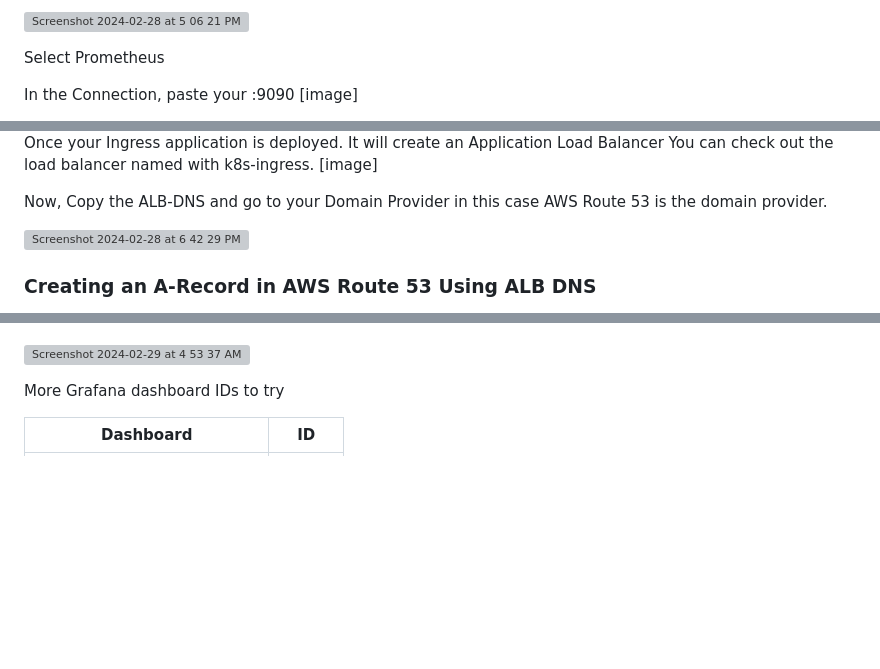
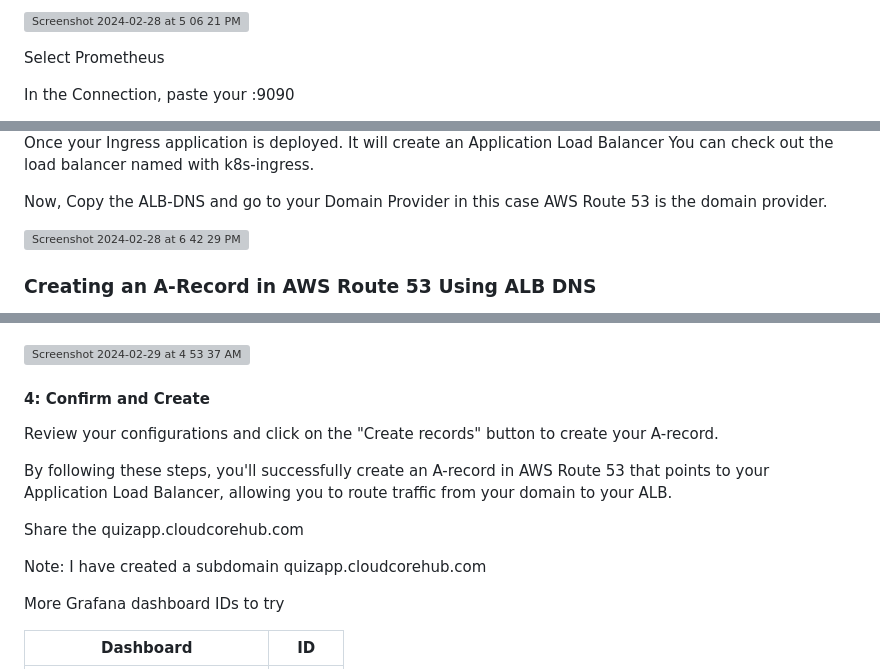
Before and after one commit to cloudcore-hub/Kubernetes-DevSecOps-CI-CD-Project, a Markdown page: README.md, 3 parts joined by grey strips. GitHub-like rendering; blank space fills up the shorter version; grey boxes are pictures that could not be loaded.

```diff
--- a/README.md
+++ b/README.md
@@ -720,7 +725,6 @@ Select Prometheus
 
 
 In the Connection, paste your <Prometheus-LB-DNS>:9090
-[image]
 
 If the URL is correct, then you will see a green notification/
 Click on Save & test.
@@ -809,7 +825,6 @@ Provide the details as it is provided in the below snippet and scroll down.
 
 Once your Ingress application is deployed. It will create an Application Load Balancer
 You can check out the load balancer named with k8s-ingress.
-[image]
 
 Now, Copy the ALB-DNS and go to your Domain Provider in this case AWS Route 53 is the domain provider.
 
@@ -841,6 +856,17 @@ From the Route 53 dashboard, choose "Hosted zones" under the DNS management sect
 
 ![Screenshot 2024-02-29 at 4 53 37 AM](https://github.com/cloudcore-hub/Kubernetes-DevSecOps-CI-CD-Project/assets/88560609/b8f7bbc7-8605-428e-a7e9-c9fe95ae0357)
 
+#### 4: Confirm and Create
+
+Review your configurations and click on the "Create records" button to create your A-record.
+
+By following these steps, you'll successfully create an A-record in AWS Route 53 that points to your Application Load Balancer, allowing you to route traffic from your domain to your ALB.
+
+
+Share the quizapp.cloudcorehub.com
+
+Note: I have created a subdomain quizapp.cloudcorehub.com
+
 
 
 More Grafana dashboard IDs to try
```
Also changed, not shown: other parts of README.md (+30 -62 lines).
